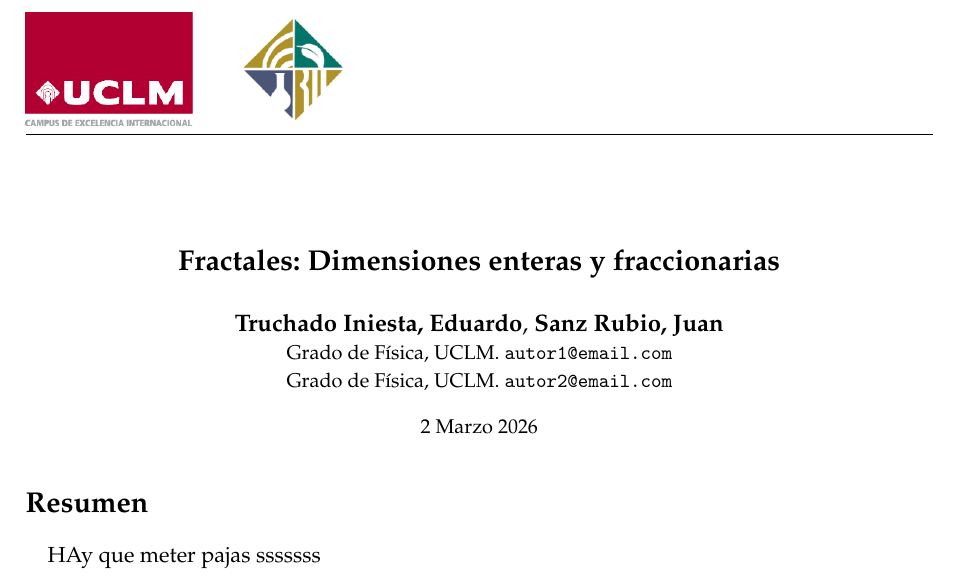
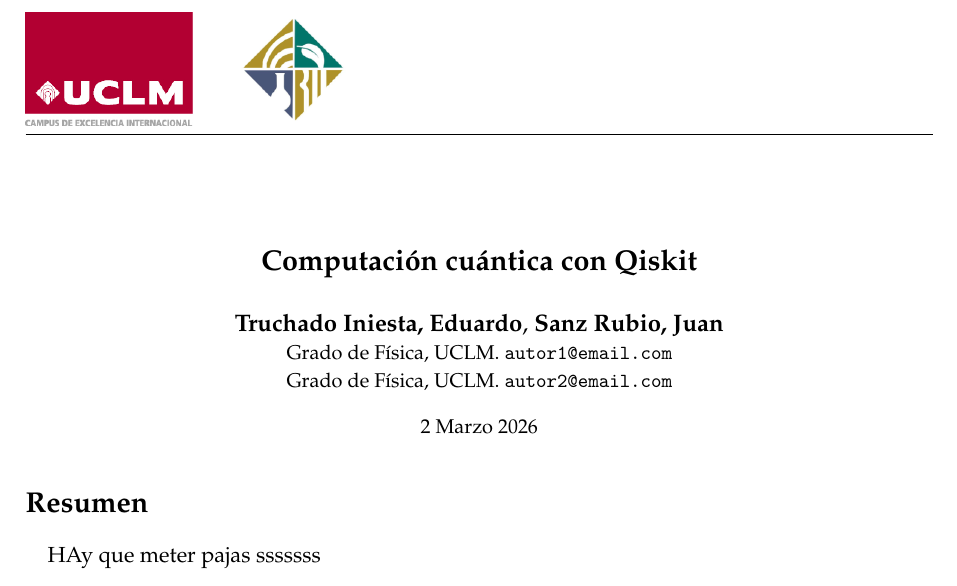
Before and after one commit to EdTru/Experimental-III, a LaTeX paper (Qiskit/Informe/qiskit.tex): part of the page, cut at the place of the change. Compiled offline with pdfLaTeX.

Commit message:
Informe Qiskit

```diff
--- a/Qiskit/Informe/qiskit.tex
+++ b/Qiskit/Informe/qiskit.tex
@@ -28,7 +28,7 @@
 \usepackage[capitalize]{cleveref} % Referencias inteligentes (ej: Fig. 1)
 
 % --- Título y Autores ---
-\title{\textbf{\Large Fractales: Dimensiones enteras y fraccionarias}}
+\title{\textbf{\Large Computación cuántica con Qiskit}}
 \author{
     \textbf{Truchado Iniesta, Eduardo}, \textbf{Sanz Rubio, Juan} \\
     \small Grado de Física, UCLM. \texttt{autor1@email.com} \\
```
Also changed, not shown: Qiskit/Informe/out/qiskit.pdf, 2 other files.
